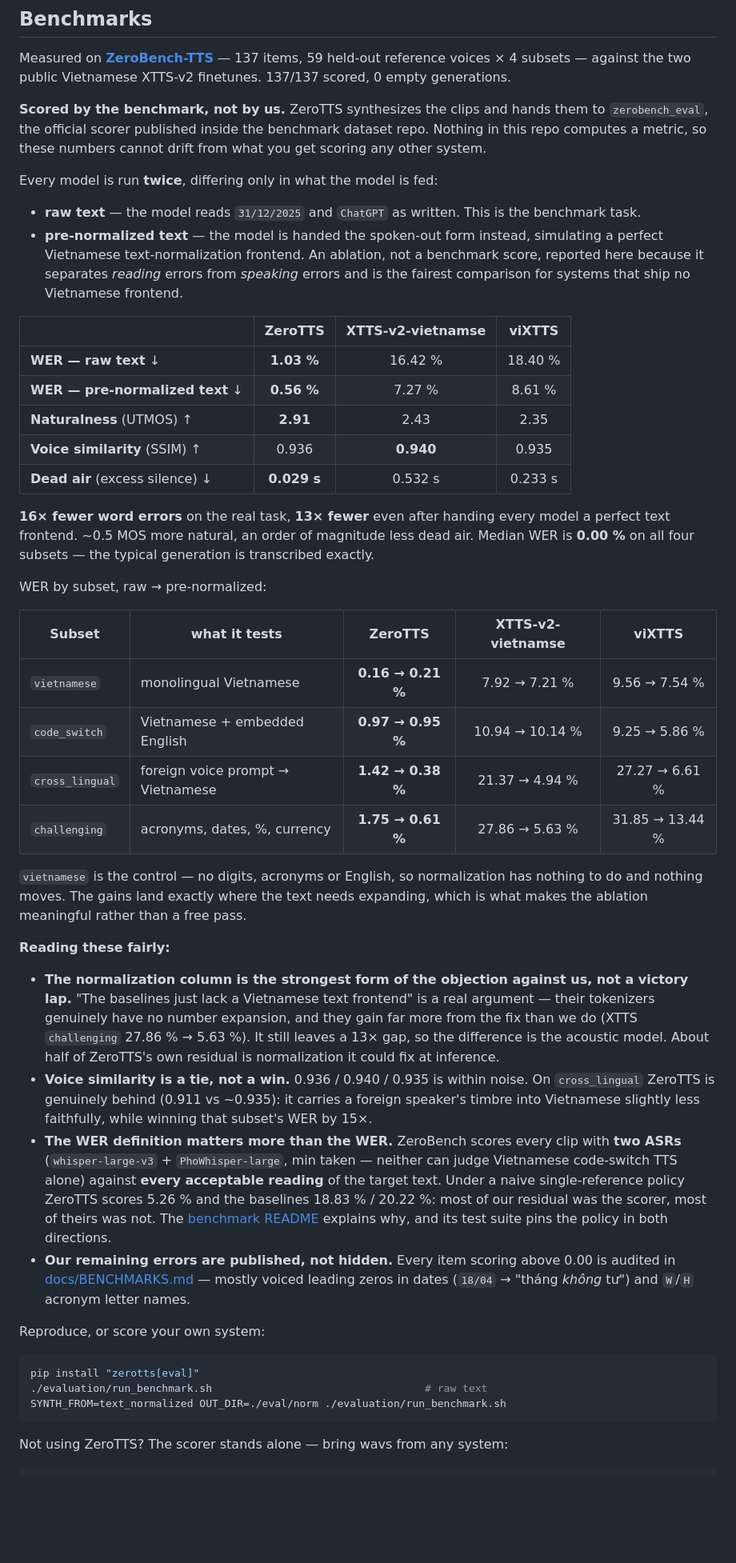
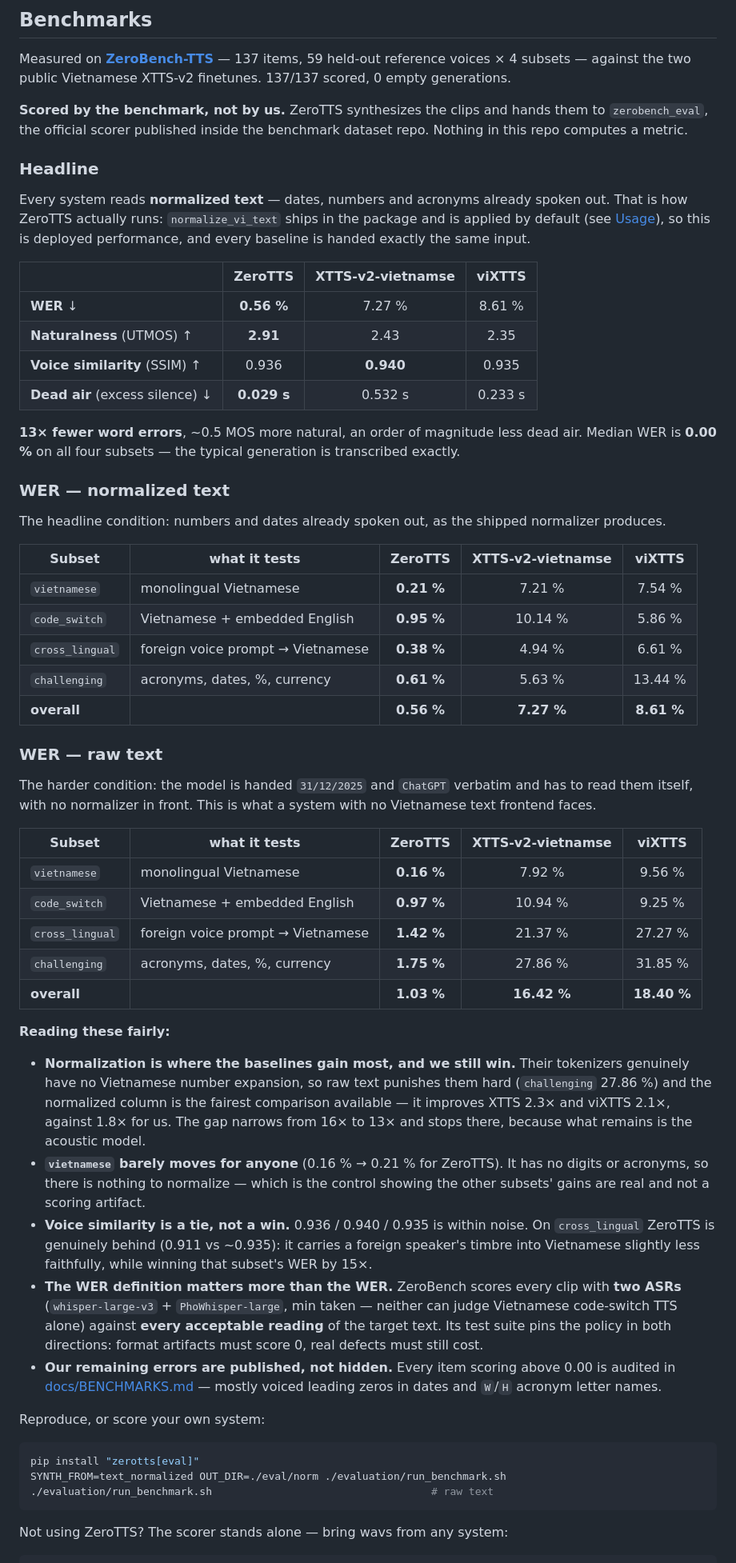
Before and after one commit to zeroweight-ai/ZeroTTS, a Markdown page: README.md, the part around one of its changes. Shown at 80% size. Drawn GitHub-style; blank space fills up the shorter version.

Commit message:
Banner, marketing intro, restructured result tables
- Add docs/assets/banner.png and lead with it.
- Intro now leads on what the model does — ultra-natural, streaming, zero-shot
  Vietnamese voice cloning, real-time on CPU — instead of the numpy/ONNX
  implementation detail, which is a runtime note, not a selling point.
- Benchmarks restructured: headline table reports the NORMALIZED-text condition,
  which is how ZeroTTS actually runs (normalize_vi_text ships in the package and
  is applied by default) and hands every baseline the same input. Two WER tables
  below it, one per condition, with per-subset rows.
- model-index updated to the headline (normalized) figures.

Co-Authored-By: Claude Opus 5 (1M context) <noreply@anthropic.com>

````diff
--- a/README.md
+++ b/README.md
@@ -161,53 +175,64 @@ Vietnamese XTTS-v2 finetunes. 137/137 scored, 0 empty generations.
 
 **Scored by the benchmark, not by us.** ZeroTTS synthesizes the clips and hands
 them to `zerobench_eval`, the official scorer published inside the benchmark
-dataset repo. Nothing in this repo computes a metric, so these numbers cannot
-drift from what you get scoring any other system.
+dataset repo. Nothing in this repo computes a metric.
 
-Every model is run **twice**, differing only in what the model is fed:
+### Headline
 
-* **raw text** — the model reads `31/12/2025` and `ChatGPT` as written. This is
-  the benchmark task.
-* **pre-normalized text** — the model is handed the spoken-out form instead,
-  simulating a perfect Vietnamese text-normalization frontend. An ablation, not
-  a benchmark score, reported here because it separates *reading* errors from
-  *speaking* errors and is the fairest comparison for systems that ship no
-  Vietnamese frontend.
+Every system reads **normalized text** — dates, numbers and acronyms already
+spoken out. That is how ZeroTTS actually runs: `normalize_vi_text` ships in the
+package and is applied by default (see [Usage](#usage)), so this is deployed
+performance, and every baseline is handed exactly the same input.
 
 | | **ZeroTTS** | XTTS-v2-vietnamse | viXTTS |
 |---|:-:|:-:|:-:|
-| **WER — raw text** ↓ | **1.03 %** | 16.42 % | 18.40 % |
-| **WER — pre-normalized text** ↓ | **0.56 %** | 7.27 % | 8.61 % |
+| **WER** ↓ | **0.56 %** | 7.27 % | 8.61 % |
 | **Naturalness** (UTMOS) ↑ | **2.91** | 2.43 | 2.35 |
 | **Voice similarity** (SSIM) ↑ | 0.936 | **0.940** | 0.935 |
 | **Dead air** (excess silence) ↓ | **0.029 s** | 0.532 s | 0.233 s |
 
-**16× fewer word errors** on the real task, **13× fewer** even after handing
-every model a perfect text frontend. ~0.5 MOS more natural, an order of
-magnitude less dead air. Median WER is **0.00 %** on all four subsets — the
-typical generation is transcribed exactly.
+**13× fewer word errors**, ~0.5 MOS more natural, an order of magnitude less
+dead air. Median WER is **0.00 %** on all four subsets — the typical generation
+is transcribed exactly.
 
-WER by subset, raw → pre-normalized:
+### WER — normalized text
+
+The headline condition: numbers and dates already spoken out, as the shipped
+normalizer produces.
 
 | Subset | what it tests | **ZeroTTS** | XTTS-v2-vietnamse | viXTTS |
 |---|---|:-:|:-:|:-:|
-| `vietnamese` | monolingual Vietnamese | **0.16 → 0.21 %** | 7.92 → 7.21 % | 9.56 → 7.54 % |
-| `code_switch` | Vietnamese + embedded English | **0.97 → 0.95 %** | 10.94 → 10.14 % | 9.25 → 5.86 % |
-| `cross_lingual` | foreign voice prompt → Vietnamese | **1.42 → 0.38 %** | 21.37 → 4.94 % | 27.27 → 6.61 % |
-| `challenging` | acronyms, dates, %, currency | **1.75 → 0.61 %** | 27.86 → 5.63 % | 31.85 → 13.44 % |
+| `vietnamese` | monolingual Vietnamese | **0.21 %** | 7.21 % | 7.54 % |
+| `code_switch` | Vietnamese + embedded English | **0.95 %** | 10.14 % | 5.86 % |
+| `cross_lingual` | foreign voice prompt → Vietnamese | **0.38 %** | 4.94 % | 6.61 % |
+| `challenging` | acronyms, dates, %, currency | **0.61 %** | 5.63 % | 13.44 % |
+| **overall** | | **0.56 %** | **7.27 %** | **8.61 %** |
 
-`vietnamese` is the control — no digits, acronyms or English, so normalization
-has nothing to do and nothing moves. The gains land exactly where the text needs
-expanding, which is what makes the ablation meaningful rather than a free pass.
+### WER — raw text
+
+The harder condition: the model is handed `31/12/2025` and `ChatGPT` verbatim
+and has to read them itself, with no normalizer in front. This is what a system
+with no Vietnamese text frontend faces.
+
+| Subset | what it tests | **ZeroTTS** | XTTS-v2-vietnamse | viXTTS |
+|---|---|:-:|:-:|:-:|
+| `vietnamese` | monolingual Vietnamese | **0.16 %** | 7.92 % | 9.56 % |
+| `code_switch` | Vietnamese + embedded English | **0.97 %** | 10.94 % | 9.25 % |
+| `cross_lingual` | foreign voice prompt → Vietnamese | **1.42 %** | 21.37 % | 27.27 % |
+| `challenging` | acronyms, dates, %, currency | **1.75 %** | 27.86 % | 31.85 % |
+| **overall** | | **1.03 %** | **16.42 %** | **18.40 %** |
 
 **Reading these fairly:**
 
-* **The normalization column is the strongest form of the objection against us,
-  not a victory lap.** "The baselines just lack a Vietnamese text frontend" is a
-  real argument — their tokenizers genuinely have no number expansion, and they
-  gain far more from the fix than we do (XTTS `challenging` 27.86 % → 5.63 %).
-  It still leaves a 13× gap, so the difference is the acoustic model. About half
-  of ZeroTTS's own residual is normalization it could fix at inference.
+* **Normalization is where the baselines gain most, and we still win.** Their
+  tokenizers genuinely have no Vietnamese number expansion, so raw text punishes
+  them hard (`challenging` 27.86 %) and the normalized column is the fairest
+  comparison available — it improves XTTS 2.3× and viXTTS 2.1×, against 1.8× for
+  us. The gap narrows from 16× to 13× and stops there, because what remains is
+  the acoustic model.
+* **`vietnamese` barely moves for anyone** (0.16 % → 0.21 % for ZeroTTS). It has
+  no digits or acronyms, so there is nothing to normalize — which is the control
+  showing the other subsets' gains are real and not a scoring artifact.
 * **Voice similarity is a tie, not a win.** 0.936 / 0.940 / 0.935 is within
   noise. On `cross_lingual` ZeroTTS is genuinely behind (0.911 vs ~0.935): it
   carries a foreign speaker's timbre into Vietnamese slightly less faithfully,
@@ -215,22 +240,18 @@ expanding, which is what makes the ablation meaningful rather than a free pass.
 * **The WER definition matters more than the WER.** ZeroBench scores every clip
   with **two ASRs** (`whisper-large-v3` + `PhoWhisper-large`, min taken — neither
   can judge Vietnamese code-switch TTS alone) against **every acceptable
-  reading** of the target text. Under a naive single-reference policy ZeroTTS
-  scores 5.26 % and the baselines 18.83 % / 20.22 %: most of our residual was the
-  scorer, most of theirs was not. The
-  [benchmark README](https://huggingface.co/datasets/zeroweight-ai/ZeroBench-TTS)
-  explains why, and its test suite pins the policy in both directions.
+  reading** of the target text. Its test suite pins the policy in both
+  directions: format artifacts must score 0, real defects must still cost.
 * **Our remaining errors are published, not hidden.** Every item scoring above
   0.00 is audited in [docs/BENCHMARKS.md](docs/BENCHMARKS.md) — mostly voiced
-  leading zeros in dates (`18/04` → "tháng *không* tư") and `W`/`H` acronym
-  letter names.
+  leading zeros in dates and `W`/`H` acronym letter names.
 
 Reproduce, or score your own system:
 
 ```bash
 pip install "zerotts[eval]"
-./evaluation/run_benchmark.sh                                  # raw text
 SYNTH_FROM=text_normalized OUT_DIR=./eval/norm ./evaluation/run_benchmark.sh
+./evaluation/run_benchmark.sh                                   # raw text
 ```
 
 Not using ZeroTTS? The scorer stands alone — bring wavs from any system:
````
Also changed, not shown: other parts of README.md (+18 -4 lines), docs/assets/banner.png (added).
